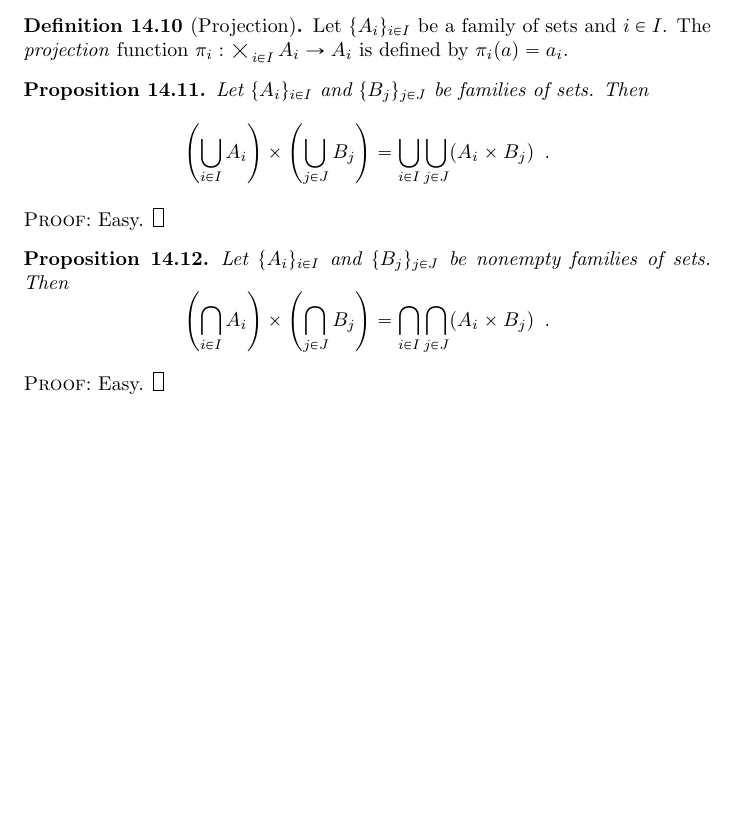
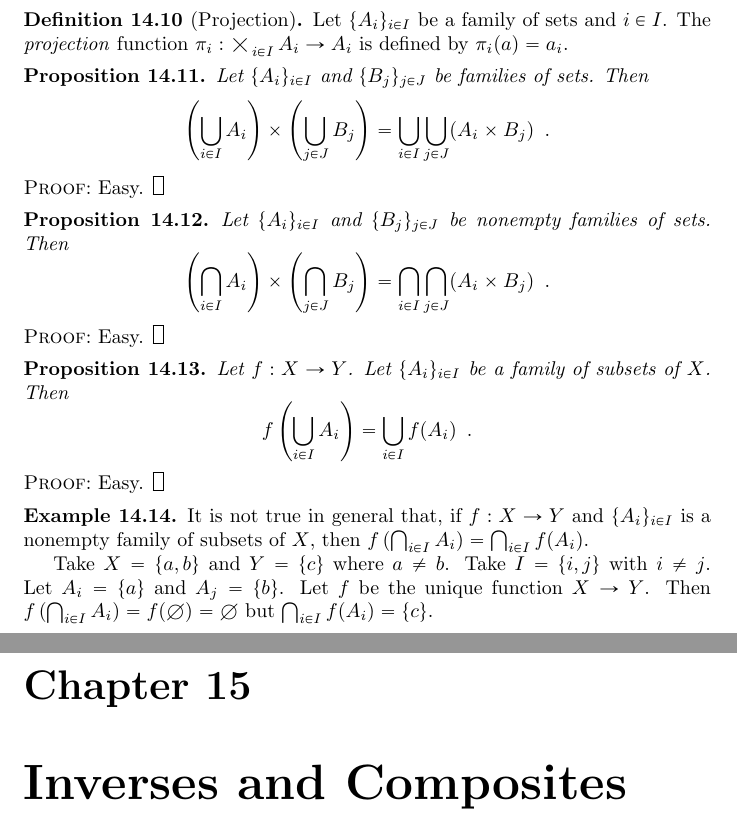
Before and after one commit to radams78/encyclopaedia, a LaTeX thesis (halmos/main.tex): part of page 24 of 24 before the commit and two parts of pages 24 and 25 of 25 after it, the two joined at a grey line, cut so that both start at the same text, the shorter picture padded with empty space. Compiled offline with pdfLaTeX.

Commit message:
Results about direct image

```diff
--- a/halmos/main.tex
+++ b/halmos/main.tex
@@ -942,4 +942,21 @@ Let $\{A_i\}_{i \in I}$ and $\{B_j\}_{j \in J}$ be nonempty families of sets. Th
 \pf\ Easy. \qed
 \end{proof}
 
+\begin{prop}
+Let $f : X \rightarrow Y$. Let $\{A_i\}_{i \in I}$ be a family of subsets of $X$. Then
+\[ f \left( \bigcup_{i \in I} A_i \right) = \bigcup_{i \in I} f(A_i) \enspace . \]
+\end{prop}
+
+\begin{proof}
+\pf\ Easy. \qed
+\end{proof}
+
+\begin{ex}
+It is not true in general that, if $f : X \rightarrow Y$ and $\{A_i\}_{i \in I}$ is a nonempty family of subsets of $X$, then $f \left( \bigcap_{i \in I} A_i \right) = \bigcap_{i \in I} f(A_i)$.
+
+Take $X = \{a,b\}$ and $Y = \{c\}$ where $a \neq b$. Take $I = \{i,j\}$ with $i \neq j$. Let $A_i = \{a\}$ and $A_j = \{b\}$. Let $f$ be the unique function $X \rightarrow Y$. Then $f \left( \bigcap_{i \in I} A_i \right) = f(\emptyset) = \emptyset$ but $\bigcap_{i \in I} f(A_i) = \{c\}$.
+\end{ex}
+
+\chapter{Inverses and Composites}
+
 \end{document}
```
Also changed, not shown: halmos/main.pdf, 5 other files.
